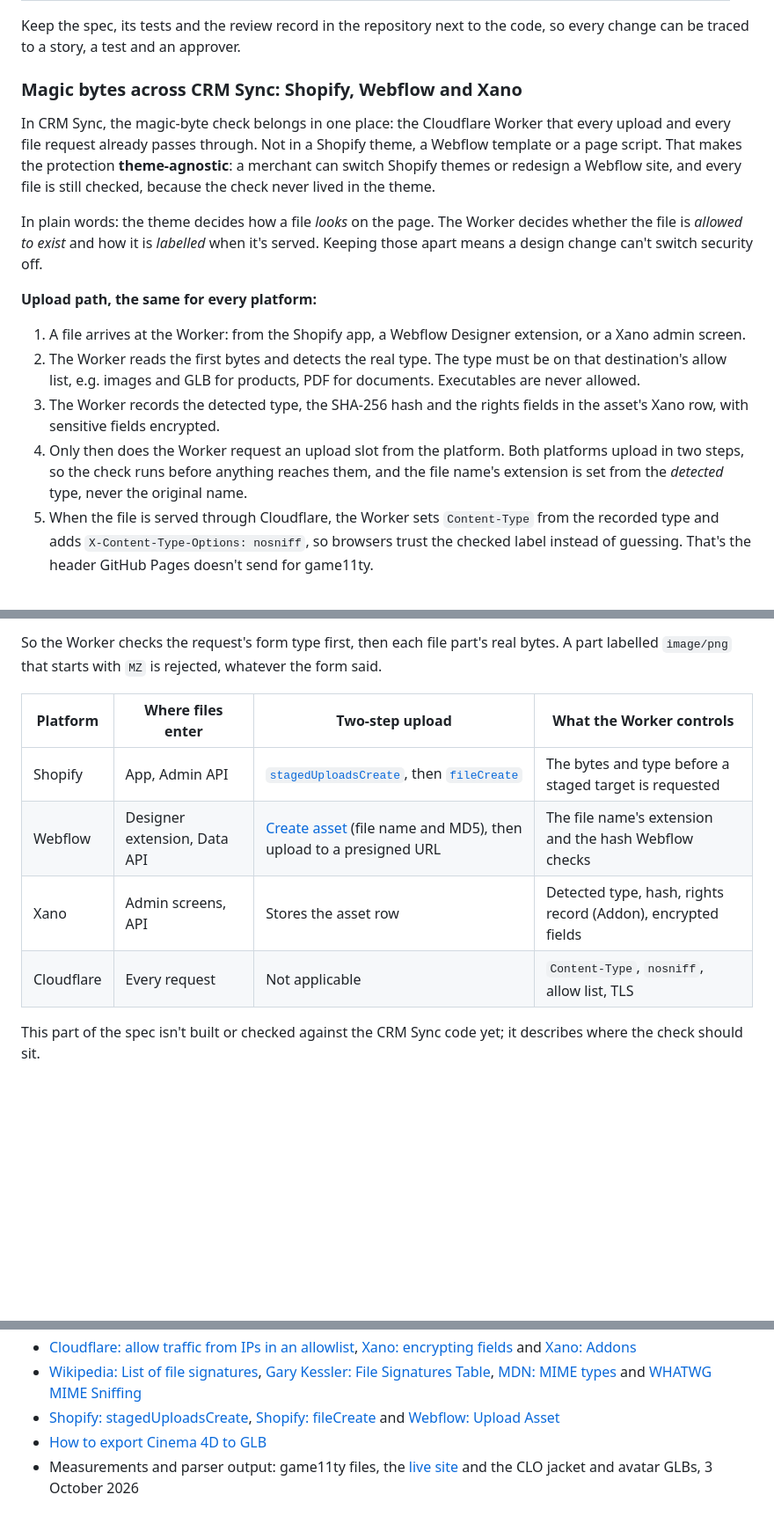
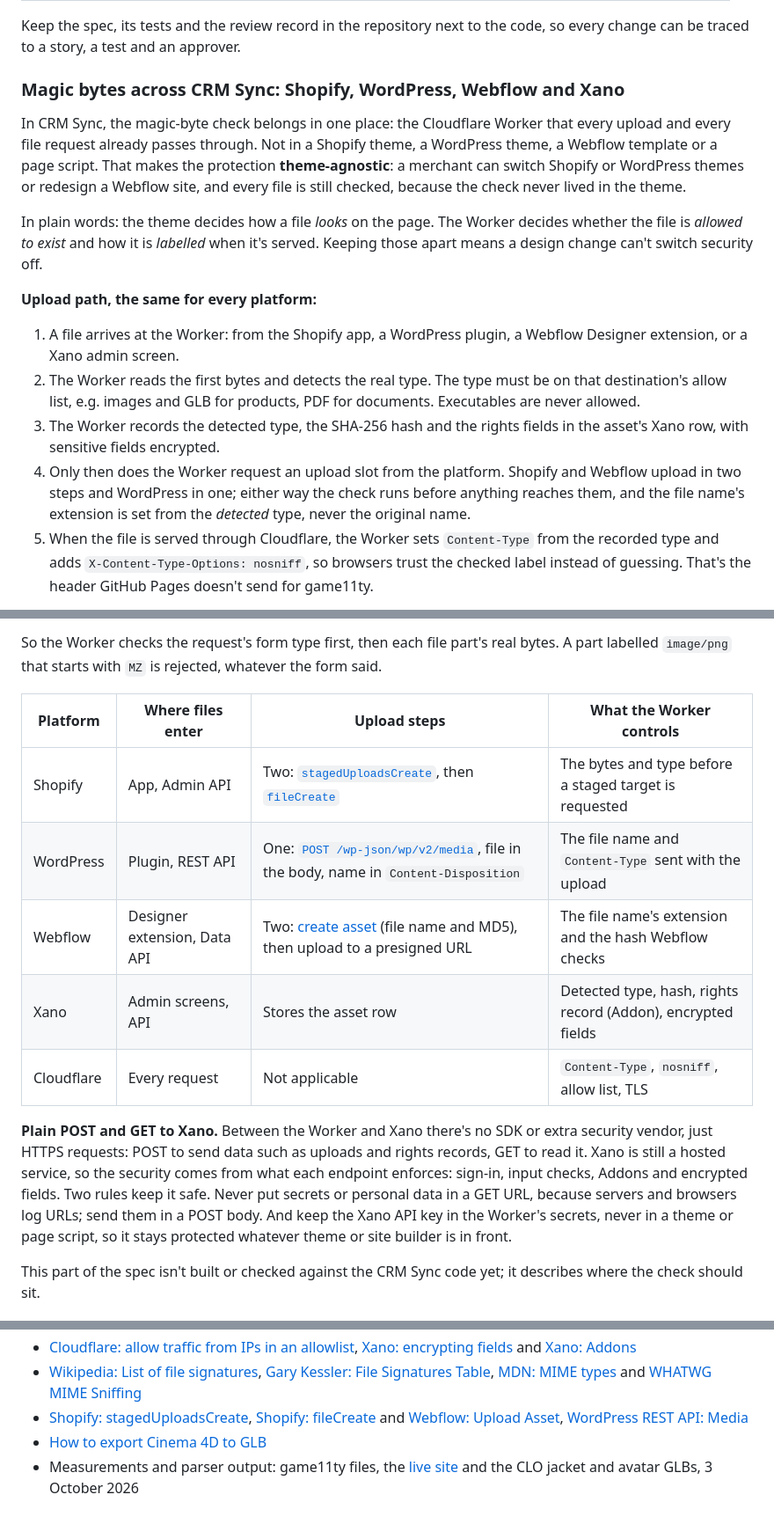
Before and after one commit to persephonepunch/game11ty, a Markdown page: src/pages/article.md, 3 parts joined by grey strips. Shown at 88% size. GitHub-like rendering; blank space fills up the shorter version.

Commit message:
Article: WordPress in the CRM Sync file-check example; plain POST/GET to Xano
Co-Authored-By: Claude Opus 5.5 (1M context) <noreply@anthropic.com>

```diff
--- a/src/pages/article.md
+++ b/src/pages/article.md
@@ -326,18 +326,18 @@ AI can draft any change. A person approves the ones that change who gets in or h
 
 Keep the spec, its tests and the review record in the repository next to the code, so every change can be traced to a story, a test and an approver.
 
-### Magic bytes across CRM Sync: Shopify, Webflow and Xano
+### Magic bytes across CRM Sync: Shopify, WordPress, Webflow and Xano
 
-In CRM Sync, the magic-byte check belongs in one place: the Cloudflare Worker that every upload and every file request already passes through. Not in a Shopify theme, a Webflow template or a page script. That makes the protection **theme-agnostic**: a merchant can switch Shopify themes or redesign a Webflow site, and every file is still checked, because the check never lived in the theme.
+In CRM Sync, the magic-byte check belongs in one place: the Cloudflare Worker that every upload and every file request already passes through. Not in a Shopify theme, a WordPress theme, a Webflow template or a page script. That makes the protection **theme-agnostic**: a merchant can switch Shopify or WordPress themes or redesign a Webflow site, and every file is still checked, because the check never lived in the theme.
 
 In plain words: the theme decides how a file *looks* on the page. The Worker decides whether the file is *allowed to exist* and how it is *labelled* when it's served. Keeping those apart means a design change can't switch security off.
 
 **Upload path, the same for every platform:**
 
-1. A file arrives at the Worker: from the Shopify app, a Webflow Designer extension, or a Xano admin screen.
+1. A file arrives at the Worker: from the Shopify app, a WordPress plugin, a Webflow Designer extension, or a Xano admin screen.
 2. The Worker reads the first bytes and detects the real type. The type must be on that destination's allow list, e.g. images and GLB for products, PDF for documents. Executables are never allowed.
 3. The Worker records the detected type, the SHA-256 hash and the rights fields in the asset's Xano row, with sensitive fields encrypted.
-4. Only then does the Worker request an upload slot from the platform. Both platforms upload in two steps, so the check runs before anything reaches them, and the file name's extension is set from the *detected* type, never the original name.
+4. Only then does the Worker request an upload slot from the platform. Shopify and Webflow upload in two steps and WordPress in one; either way the check runs before anything reaches them, and the file name's extension is set from the *detected* type, never the original name.
 5. When the file is served through Cloudflare, the Worker sets `Content-Type` from the recorded type and adds `X-Content-Type-Options: nosniff`, so browsers trust the checked label instead of guessing. That's the header GitHub Pages doesn't send for game11ty.
 
 **Forms have MIME types too.** An HTML form declares how it sends data in its `enctype`, which is itself a MIME type:
@@ -351,12 +351,15 @@ In plain words: the theme decides how a file *looks* on the page. The Worker dec
 
 So the Worker checks the request's form type first, then each file part's real bytes. A part labelled `image/png` that starts with `MZ` is rejected, whatever the form said.
 
-| Platform | Where files enter | Two-step upload | What the Worker controls |
+| Platform | Where files enter | Upload steps | What the Worker controls |
 | --- | --- | --- | --- |
-| Shopify | App, Admin API | [`stagedUploadsCreate`](https://shopify.dev/docs/api/admin-graphql/latest/mutations/stageduploadscreate), then [`fileCreate`](https://shopify.dev/docs/api/admin-graphql/latest/mutations/fileCreate) | The bytes and type before a staged target is requested |
-| Webflow | Designer extension, Data API | [Create asset](https://developers.webflow.com/data/reference/assets/assets/create) (file name and MD5), then upload to a presigned URL | The file name's extension and the hash Webflow checks |
+| Shopify | App, Admin API | Two: [`stagedUploadsCreate`](https://shopify.dev/docs/api/admin-graphql/latest/mutations/stageduploadscreate), then [`fileCreate`](https://shopify.dev/docs/api/admin-graphql/latest/mutations/fileCreate) | The bytes and type before a staged target is requested |
+| WordPress | Plugin, REST API | One: [`POST /wp-json/wp/v2/media`](https://developer.wordpress.org/rest-api/reference/media/), file in the body, name in `Content-Disposition` | The file name and `Content-Type` sent with the upload |
+| Webflow | Designer extension, Data API | Two: [create asset](https://developers.webflow.com/data/reference/assets/assets/create) (file name and MD5), then upload to a presigned URL | The file name's extension and the hash Webflow checks |
 | Xano | Admin screens, API | Stores the asset row | Detected type, hash, rights record (Addon), encrypted fields |
 | Cloudflare | Every request | Not applicable | `Content-Type`, `nosniff`, allow list, TLS |
+
+**Plain POST and GET to Xano.** Between the Worker and Xano there's no SDK or extra security vendor, just HTTPS requests: POST to send data such as uploads and rights records, GET to read it. Xano is still a hosted service, so the security comes from what each endpoint enforces: sign-in, input checks, Addons and encrypted fields. Two rules keep it safe. Never put secrets or personal data in a GET URL, because servers and browsers log URLs; send them in a POST body. And keep the Xano API key in the Worker's secrets, never in a theme or page script, so it stays protected whatever theme or site builder is in front.
 
 This part of the spec isn't built or checked against the CRM Sync code yet; it describes where the check should sit.
 
@@ -632,6 +635,6 @@ exiftool -overwrite_original -XMP-xmpMM:all= photo.jpg
 - [Wikipedia: OpenAI–HuggingFace incident](https://en.wikipedia.org/wiki/OpenAI%E2%80%93HuggingFace_incident)
 - [Cloudflare: allow traffic from IPs in an allowlist](https://developers.cloudflare.com/waf/custom-rules/use-cases/allow-traffic-from-ips-in-allowlist/), [Xano: encrypting fields](https://www.xano.com/learn/Encrypting-Fields-Database/) and [Xano: Addons](https://docs.xano.com/building/logic/addons)
 - [Wikipedia: List of file signatures](https://en.wikipedia.org/wiki/List_of_file_signatures), [Gary Kessler: File Signatures Table](https://www.garykessler.net/library/file_sigs.html), [MDN: MIME types](https://developer.mozilla.org/en-US/docs/Web/HTTP/Guides/MIME_types) and [WHATWG MIME Sniffing](https://mimesniff.spec.whatwg.org/)
-- [Shopify: stagedUploadsCreate](https://shopify.dev/docs/api/admin-graphql/latest/mutations/stageduploadscreate), [Shopify: fileCreate](https://shopify.dev/docs/api/admin-graphql/latest/mutations/fileCreate) and [Webflow: Upload Asset](https://developers.webflow.com/data/reference/assets/assets/create)
+- [Shopify: stagedUploadsCreate](https://shopify.dev/docs/api/admin-graphql/latest/mutations/stageduploadscreate), [Shopify: fileCreate](https://shopify.dev/docs/api/admin-graphql/latest/mutations/fileCreate) and [Webflow: Upload Asset](https://developers.webflow.com/data/reference/assets/assets/create), [WordPress REST API: Media](https://developer.wordpress.org/rest-api/reference/media/)
 - [How to export Cinema 4D to GLB](https://svilenkovic.com/3d/how-to-export-cinema4d-to-glb)
 - Measurements and parser output: game11ty files, the [live site](https://persephonepunch.github.io/game11ty/) and the CLO jacket and avatar GLBs, 3 October 2026
```
